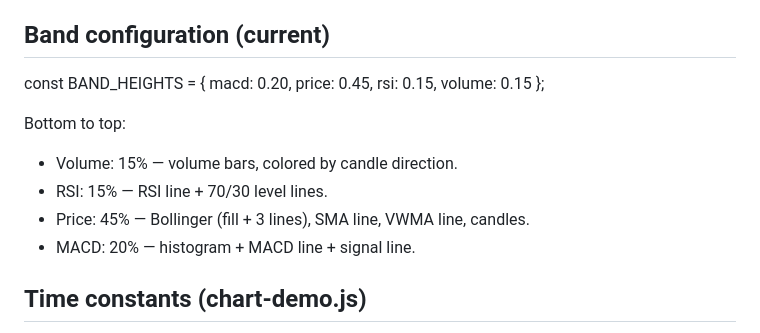
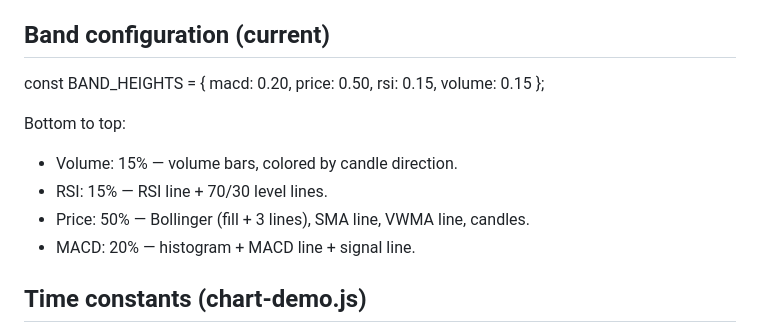
Before and after one commit to winston69/chart-library, a Markdown page: SESSION.md, the part around the change. GitHub-like rendering.

Commit message:
docs: sync documented band heights
Co-authored-by: Copilot <223556219+Copilot@users.noreply.github.com>

```diff
--- a/SESSION.md
+++ b/SESSION.md
@@ -202,7 +202,7 @@ Layer behavior
 
 const BAND_HEIGHTS = {
    macd: 0.20,
-   price: 0.45,
+   price: 0.50,
    rsi: 0.15,
    volume: 0.15
 };
@@ -210,7 +210,7 @@ const BAND_HEIGHTS = {
 Bottom to top:
 - Volume: 15%  — volume bars, colored by candle direction.
 - RSI:    15%  — RSI line + 70/30 level lines.
-- Price:  45%  — Bollinger (fill + 3 lines), SMA line,
+- Price:  50%  — Bollinger (fill + 3 lines), SMA line,
                  VWMA line, candles.
 - MACD:   20%  — histogram + MACD line + signal line.
 
```
